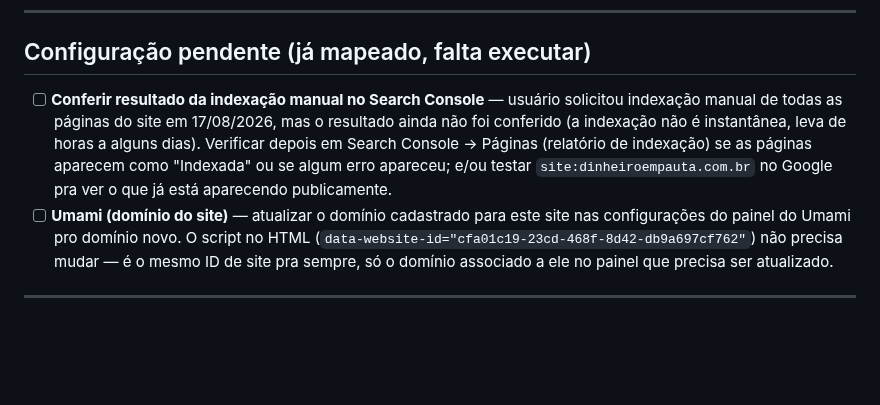
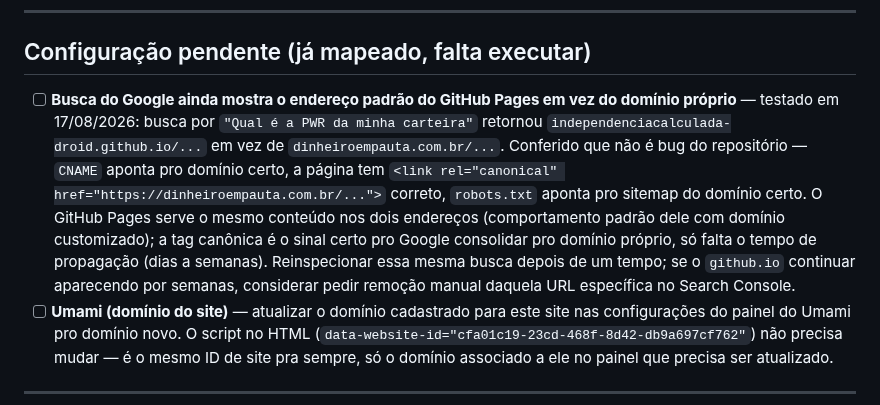
Before and after one commit to dinheiroempauta/dinheiro-em-pauta, a Markdown page: internal/BACKLOG.md, the part around the change. Rendered like a GitHub page; blank space fills up the shorter version.

Commit message:
Anota pendência: busca do Google ainda mostra URL do GitHub Pages
Indexação manual confirmada via Inspeção de URL do Search Console
(5 páginas testadas, todas "indexada", HTTPS ok) — substitui o item
anterior que só pedia pra conferir isso.

Achado durante o teste: busca por frase de artigo retornou o endereço
padrão do GitHub Pages (independenciacalculada-droid.github.io) em vez
do domínio próprio. Conferido que não é bug — CNAME, canonical tag e
robots.txt já apontam corretamente pro domínio novo; é só questão de
tempo de propagação do Google consolidar pra URL canônica.

```diff
--- a/internal/BACKLOG.md
+++ b/internal/BACKLOG.md
@@ -8,14 +8,21 @@ para a seção "Concluído", no fim, com a data).
 
 ## Configuração pendente (já mapeado, falta executar)
 
-- [ ] **Conferir resultado da indexação manual no Search Console** —
-      usuário solicitou indexação manual de todas as páginas do site em
-      17/08/2026, mas o resultado ainda não foi conferido (a indexação
-      não é instantânea, leva de horas a alguns dias). Verificar depois
-      em Search Console → Páginas (relatório de indexação) se as
-      páginas aparecem como "Indexada" ou se algum erro apareceu; e/ou
-      testar `site:dinheiroempauta.com.br` no Google pra ver o que já
-      está aparecendo publicamente.
+- [ ] **Busca do Google ainda mostra o endereço padrão do GitHub Pages
+      em vez do domínio próprio** — testado em 17/08/2026: busca por
+      `"Qual é a PWR da minha carteira"` retornou
+      `independenciacalculada-droid.github.io/...` em vez de
+      `dinheiroempauta.com.br/...`. Conferido que não é bug do
+      repositório — `CNAME` aponta pro domínio certo, a página tem
+      `<link rel="canonical" href="https://dinheiroempauta.com.br/...">`
+      correto, `robots.txt` aponta pro sitemap do domínio certo. O
+      GitHub Pages serve o mesmo conteúdo nos dois endereços
+      (comportamento padrão dele com domínio customizado); a tag
+      canônica é o sinal certo pro Google consolidar pro domínio
+      próprio, só falta o tempo de propagação (dias a semanas).
+      Reinspecionar essa mesma busca depois de um tempo; se o
+      `github.io` continuar aparecendo por semanas, considerar pedir
+      remoção manual daquela URL específica no Search Console.
 - [ ] **Umami (domínio do site)** — atualizar o domínio cadastrado para
       este site nas configurações do painel do Umami pro domínio novo.
       O script no HTML (`data-website-id="cfa01c19-23cd-468f-8d42-db9a697cf762"`)
```
